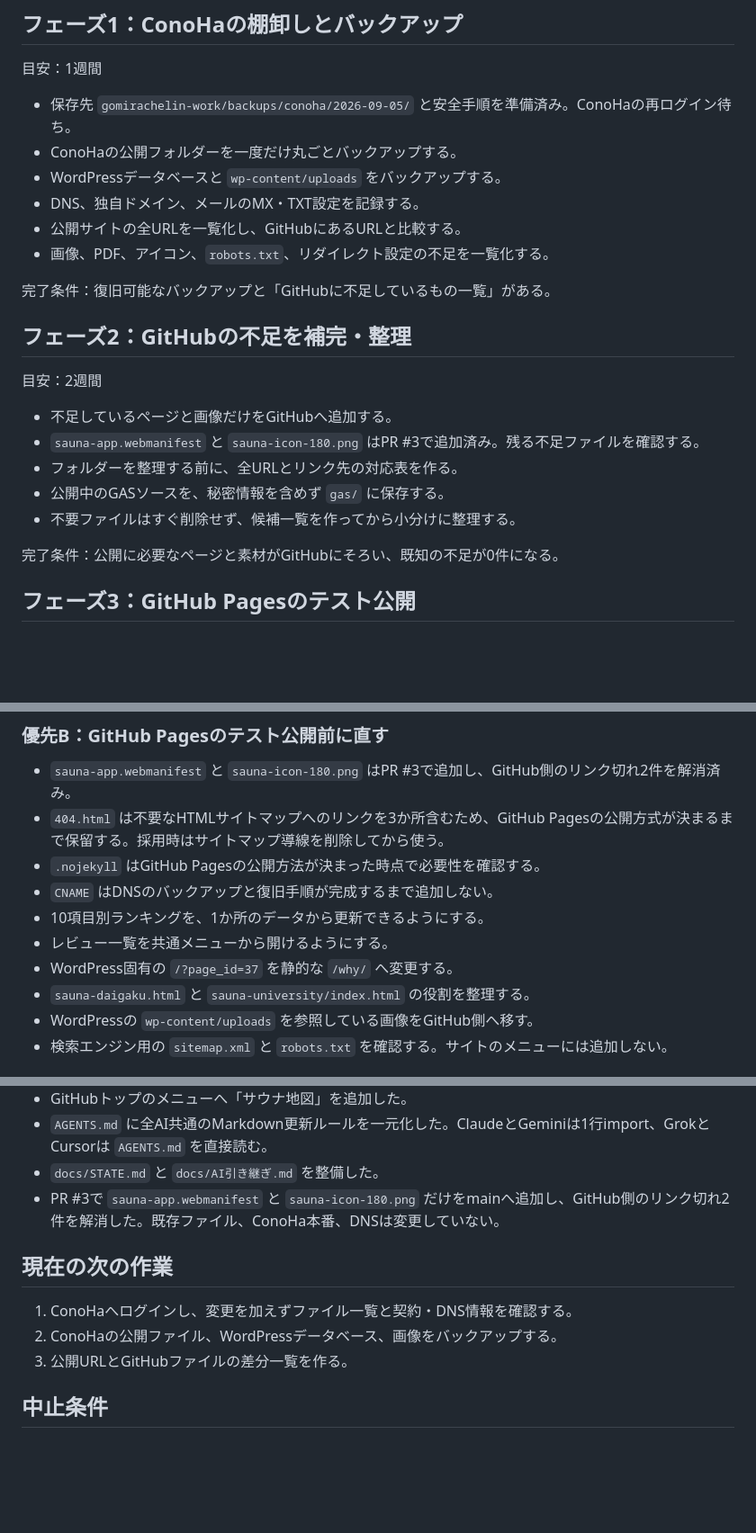
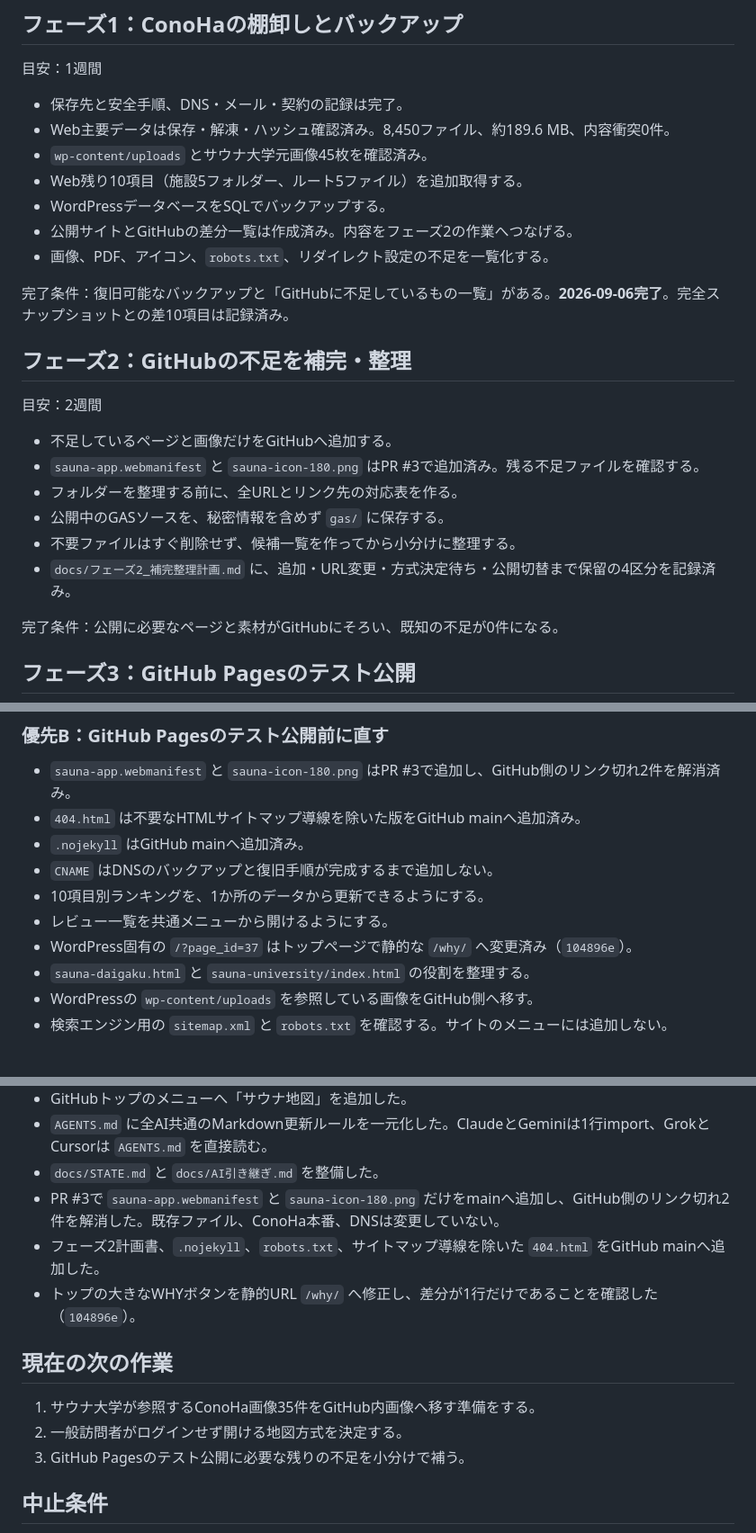
Before and after one commit to kenji0618y/gomirachelin, a Markdown page: docs/GitHub移行ロードマップ.md, 3 parts joined by grey strips. Shown at 90% size. Drawn GitHub-style; blank space fills up the shorter version.

Commit message:
Update GitHub移行ロードマップ.md with latest changes
Updated the last modified date and revised the current status and next tasks in the roadmap. Added details about completed backups and changes to the GitHub Pages setup.

```diff
--- a/docs/GitHub移行ロードマップ.md
+++ b/docs/GitHub移行ロードマップ.md
@@ -41,14 +41,15 @@ HTMLの見える化版：`docs/roadmap.html`
 
 目安：1週間
 
-- 保存先 `gomirachelin-work/backups/conoha/2026-09-05/` と安全手順を準備済み。ConoHaの再ログイン待ち。
-- ConoHaの公開フォルダーを一度だけ丸ごとバックアップする。
-- WordPressデータベースと `wp-content/uploads` をバックアップする。
-- DNS、独自ドメイン、メールのMX・TXT設定を記録する。
-- 公開サイトの全URLを一覧化し、GitHubにあるURLと比較する。
+- 保存先と安全手順、DNS・メール・契約の記録は完了。
+- Web主要データは保存・解凍・ハッシュ確認済み。8,450ファイル、約189.6 MB、内容衝突0件。
+- `wp-content/uploads` とサウナ大学元画像45枚を確認済み。
+- Web残り10項目（施設5フォルダー、ルート5ファイル）を追加取得する。
+- WordPressデータベースをSQLでバックアップする。
+- 公開サイトとGitHubの差分一覧は作成済み。内容をフェーズ2の作業へつなげる。
 - 画像、PDF、アイコン、`robots.txt`、リダイレクト設定の不足を一覧化する。
 
-完了条件：復旧可能なバックアップと「GitHubに不足しているもの一覧」がある。
+完了条件：復旧可能なバックアップと「GitHubに不足しているもの一覧」がある。**2026-09-06完了**。完全スナップショットとの差10項目は記録済み。
 
 ## フェーズ2：GitHubの不足を補完・整理
 
@@ -59,6 +60,7 @@ HTMLの見える化版：`docs/roadmap.html`
 - フォルダーを整理する前に、全URLとリンク先の対応表を作る。
 - 公開中のGASソースを、秘密情報を含めず `gas/` に保存する。
 - 不要ファイルはすぐ削除せず、候補一覧を作ってから小分けに整理する。
+- `docs/フェーズ2_補完整理計画.md` に、追加・URL変更・方式決定待ち・公開切替まで保留の4区分を記録済み。
 
 完了条件：公開に必要なページと素材がGitHubにそろい、既知の不足が0件になる。
 
@@ -126,12 +128,12 @@ HTMLの見える化版：`docs/roadmap.html`
 ### 優先B：GitHub Pagesのテスト公開前に直す
 
 - `sauna-app.webmanifest` と `sauna-icon-180.png` はPR #3で追加し、GitHub側のリンク切れ2件を解消済み。
-- `404.html` は不要なHTMLサイトマップへのリンクを3か所含むため、GitHub Pagesの公開方式が決まるまで保留する。採用時はサイトマップ導線を削除してから使う。
-- `.nojekyll` はGitHub Pagesの公開方法が決まった時点で必要性を確認する。
+- `404.html` は不要なHTMLサイトマップ導線を除いた版をGitHub mainへ追加済み。
+- `.nojekyll` はGitHub mainへ追加済み。
 - `CNAME` はDNSのバックアップと復旧手順が完成するまで追加しない。
 - 10項目別ランキングを、1か所のデータから更新できるようにする。
 - レビュー一覧を共通メニューから開けるようにする。
-- WordPress固有の `/?page_id=37` を静的な `/why/` へ変更する。
+- WordPress固有の `/?page_id=37` はトップページで静的な `/why/` へ変更済み（`104896e`）。
 - `sauna-daigaku.html` と `sauna-university/index.html` の役割を整理する。
 - WordPressの `wp-content/uploads` を参照している画像をGitHub側へ移す。
 - 検索エンジン用の `sitemap.xml` と `robots.txt` を確認する。サイトのメニューには追加しない。
@@ -152,12 +154,14 @@ HTMLの見える化版：`docs/roadmap.html`
 - `AGENTS.md` に全AI共通のMarkdown更新ルールを一元化した。ClaudeとGeminiは1行import、GrokとCursorは `AGENTS.md` を直接読む。
 - `docs/STATE.md` と `docs/AI引き継ぎ.md` を整備した。
 - PR #3で `sauna-app.webmanifest` と `sauna-icon-180.png` だけをmainへ追加し、GitHub側のリンク切れ2件を解消した。既存ファイル、ConoHa本番、DNSは変更していない。
+- フェーズ2計画書、`.nojekyll`、`robots.txt`、サイトマップ導線を除いた `404.html` をGitHub mainへ追加した。
+- トップの大きなWHYボタンを静的URL `/why/` へ修正し、差分が1行だけであることを確認した（`104896e`）。
 
 ## 現在の次の作業
 
-1. ConoHaへログインし、変更を加えずファイル一覧と契約・DNS情報を確認する。
-2. ConoHaの公開ファイル、WordPressデータベース、画像をバックアップする。
-3. 公開URLとGitHubファイルの差分一覧を作る。
+1. サウナ大学が参照するConoHa画像35件をGitHub内画像へ移す準備をする。
+2. 一般訪問者がログインせず開ける地図方式を決定する。
+3. GitHub Pagesのテスト公開に必要な残りの不足を小分けで補う。
 
 ## 中止条件
 
```
Also changed, not shown: other parts of docs/GitHub移行ロードマップ.md (+3 -3 lines).
